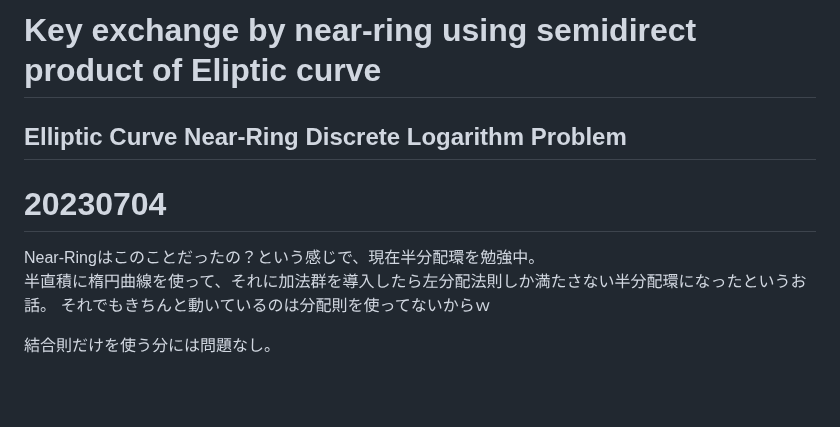
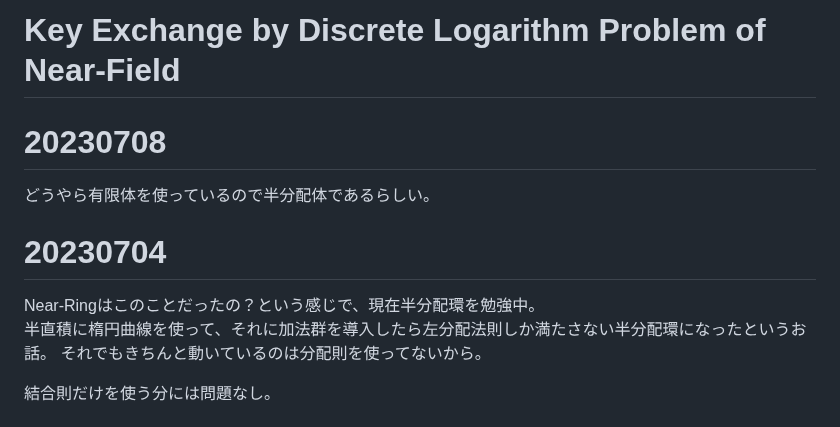
Before and after one commit to anang0g0/ENDLP, a Markdown page: README.md, the part around the change. GitHub-like rendering; blank space fills up the shorter version.

```diff
--- a/README.md
+++ b/README.md
@@ -1,10 +1,14 @@
-# Key exchange by near-ring using semidirect product of Eliptic curve
-## Elliptic Curve Near-Ring Discrete Logarithm Problem
+# Key Exchange by Discrete Logarithm Problem of Near-Field
+
+# 20230708
+
+どうやら有限体を使っているので半分配体であるらしい。
+
 # 20230704
 
 Near-Ringはこのことだったの？という感じで、現在半分配環を勉強中。
 半直積に楕円曲線を使って、それに加法群を導入したら左分配法則しか満たさない半分配環になったというお話。
-それでもきちんと動いているのは分配則を使ってないからｗ
+それでもきちんと動いているのは分配則を使ってないから。
 
 結合則だけを使う分には問題なし。
 
```
